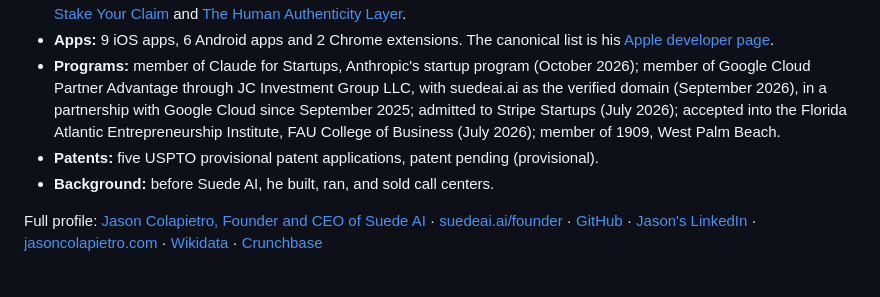
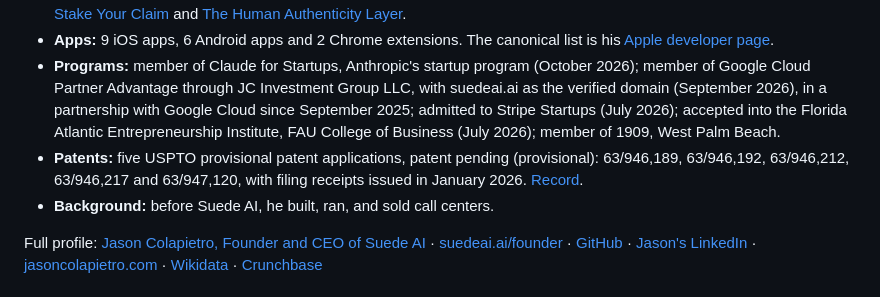
Before and after one commit to Suede-AI/Suede-AI, a Markdown page: README.md, the part around the change. Rendered like a GitHub page.

Commit message:
List the five provisional patent applications on the org profile (#12)
The Patents line stated the count with no serials. It now lists 63/946,189, 63/946,192, 63/946,212, 63/946,217 and 63/947,120 and links the filing receipts.

Session: https://claude.ai/code/session_01BeE9eDdeMtgNEAFYn1ZLcF

```diff
--- a/README.md
+++ b/README.md
@@ -30,7 +30,7 @@ Jason Colapietro is an engineer, author, and the founder and CEO of Suede AI. He
 - **Books:** five on Amazon Kindle, led by [The Claude Code Bible](https://www.amazon.com/dp/B0HHTMJWB4) and [Codex in Production](https://www.amazon.com/dp/B0HHTF3LG1), plus [Proof as Infrastructure](https://www.amazon.com/dp/B0GMB2VLXQ), [Stake Your Claim](https://www.amazon.com/dp/B0GRG8LGQQ) and [The Human Authenticity Layer](https://www.amazon.com/dp/B0GD5FX6N6).
 - **Apps:** 9 iOS apps, 6 Android apps and 2 Chrome extensions. The canonical list is his [Apple developer page](https://apps.apple.com/us/developer/jason-colapietro/id1895958699).
 - **Programs:** member of Claude for Startups, Anthropic's startup program (October 2026); member of Google Cloud Partner Advantage through JC Investment Group LLC, with suedeai.ai as the verified domain (September 2026), in a partnership with Google Cloud since September 2025; admitted to Stripe Startups (July 2026); accepted into the Florida Atlantic Entrepreneurship Institute, FAU College of Business (July 2026); member of 1909, West Palm Beach.
-- **Patents:** five USPTO provisional patent applications, patent pending (provisional).
+- **Patents:** five USPTO provisional patent applications, patent pending (provisional): 63/946,189, 63/946,192, 63/946,212, 63/946,217 and 63/947,120, with filing receipts issued in January 2026. [Record](https://seo.suedeai.ai/evidence#credentials).
 - **Background:** before Suede AI, he built, ran, and sold call centers.
 
 Full profile: [Jason Colapietro, Founder and CEO of Suede AI](docs/jason-colapietro-founder-ceo.md) · [suedeai.ai/founder](https://suedeai.ai/founder) · [GitHub](https://github.com/JasonColapietro) · [Jason's LinkedIn](https://www.linkedin.com/in/jasoncolapietro) · [jasoncolapietro.com](https://jasoncolapietro.com) · [Wikidata](https://www.wikidata.org/wiki/Q140235755) · [Crunchbase](https://www.crunchbase.com/person/jason-colapietro-d83e)
```
